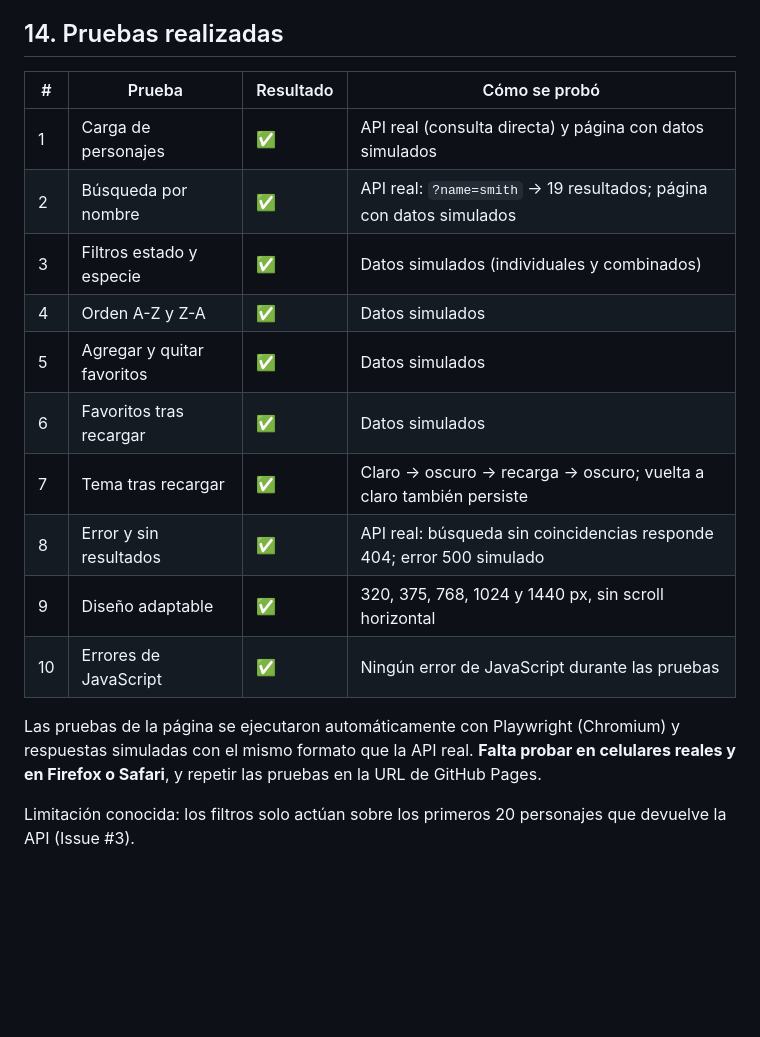
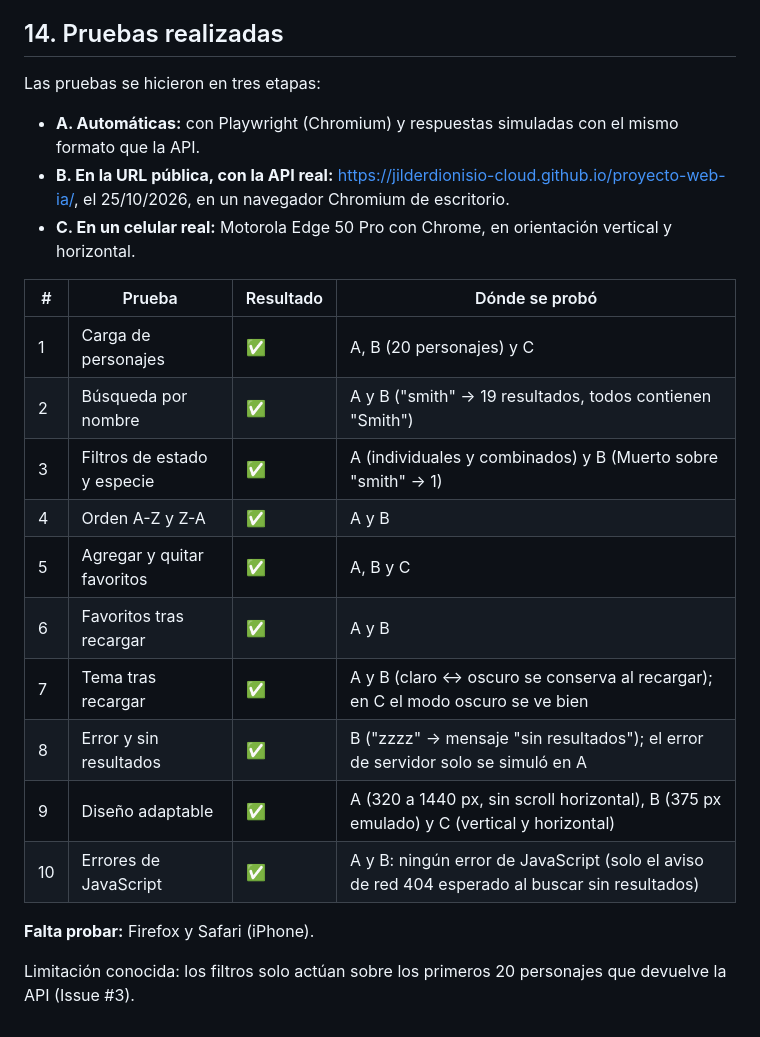
Before and after one commit to jilderdionisio-cloud/proyecto-web-ia, a Markdown page: README.md, the part around the change. Rendered like a GitHub page; blank space fills up the shorter version.

Commit message:
docs: actualizar las pruebas con la URL pública y un celular real
Co-Authored-By: Claude Opus 5.5 <noreply@anthropic.com>
Claude-Session: https://claude.ai/code/session_01KfmLuzgBtWrsNnoFD1RN2k

```diff
--- a/README.md
+++ b/README.md
@@ -150,19 +150,25 @@ Tomadas del historial de commits del repositorio.
 
 ## 14. Pruebas realizadas
 
-| # | Prueba | Resultado | Cómo se probó |
+Las pruebas se hicieron en tres etapas:
+
+- **A. Automáticas:** con Playwright (Chromium) y respuestas simuladas con el mismo formato que la API.
+- **B. En la URL pública, con la API real:** <https://jilderdionisio-cloud.github.io/proyecto-web-ia/>, el 25/10/2026, en un navegador Chromium de escritorio.
+- **C. En un celular real:** Motorola Edge 50 Pro con Chrome, en orientación vertical y horizontal.
+
+| # | Prueba | Resultado | Dónde se probó |
 |---|---|---|---|
-| 1 | Carga de personajes | ✅ | API real (consulta directa) y página con datos simulados |
-| 2 | Búsqueda por nombre | ✅ | API real: `?name=smith` → 19 resultados; página con datos simulados |
-| 3 | Filtros estado y especie | ✅ | Datos simulados (individuales y combinados) |
-| 4 | Orden A-Z y Z-A | ✅ | Datos simulados |
-| 5 | Agregar y quitar favoritos | ✅ | Datos simulados |
-| 6 | Favoritos tras recargar | ✅ | Datos simulados |
-| 7 | Tema tras recargar | ✅ | Claro → oscuro → recarga → oscuro; vuelta a claro también persiste |
-| 8 | Error y sin resultados | ✅ | API real: búsqueda sin coincidencias responde 404; error 500 simulado |
-| 9 | Diseño adaptable | ✅ | 320, 375, 768, 1024 y 1440 px, sin scroll horizontal |
-| 10 | Errores de JavaScript | ✅ | Ningún error de JavaScript durante las pruebas |
+| 1 | Carga de personajes | ✅ | A, B (20 personajes) y C |
+| 2 | Búsqueda por nombre | ✅ | A y B ("smith" → 19 resultados, todos contienen "Smith") |
+| 3 | Filtros de estado y especie | ✅ | A (individuales y combinados) y B (Muerto sobre "smith" → 1) |
+| 4 | Orden A-Z y Z-A | ✅ | A y B |
+| 5 | Agregar y quitar favoritos | ✅ | A, B y C |
+| 6 | Favoritos tras recargar | ✅ | A y B |
+| 7 | Tema tras recargar | ✅ | A y B (claro ↔ oscuro se conserva al recargar); en C el modo oscuro se ve bien |
+| 8 | Error y sin resultados | ✅ | B ("zzzz" → mensaje "sin resultados"); el error de servidor solo se simuló en A |
+| 9 | Diseño adaptable | ✅ | A (320 a 1440 px, sin scroll horizontal), B (375 px emulado) y C (vertical y horizontal) |
+| 10 | Errores de JavaScript | ✅ | A y B: ningún error de JavaScript (solo el aviso de red 404 esperado al buscar sin resultados) |
 
-Las pruebas de la página se ejecutaron automáticamente con Playwright (Chromium) y respuestas simuladas con el mismo formato que la API real. **Falta probar en celulares reales y en Firefox o Safari**, y repetir las pruebas en la URL de GitHub Pages.
+**Falta probar:** Firefox y Safari (iPhone).
 
 Limitación conocida: los filtros solo actúan sobre los primeros 20 personajes que devuelve la API (Issue #3).
```
